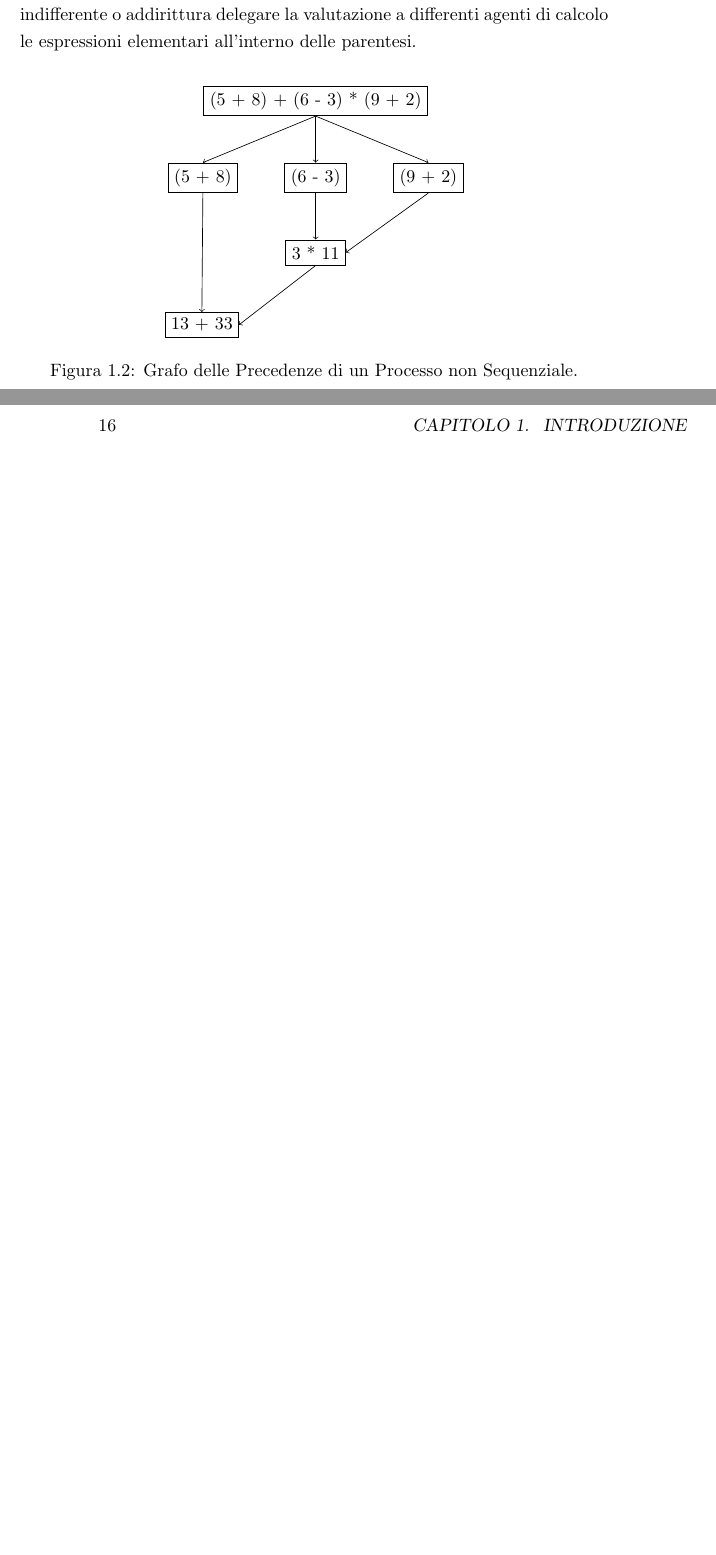
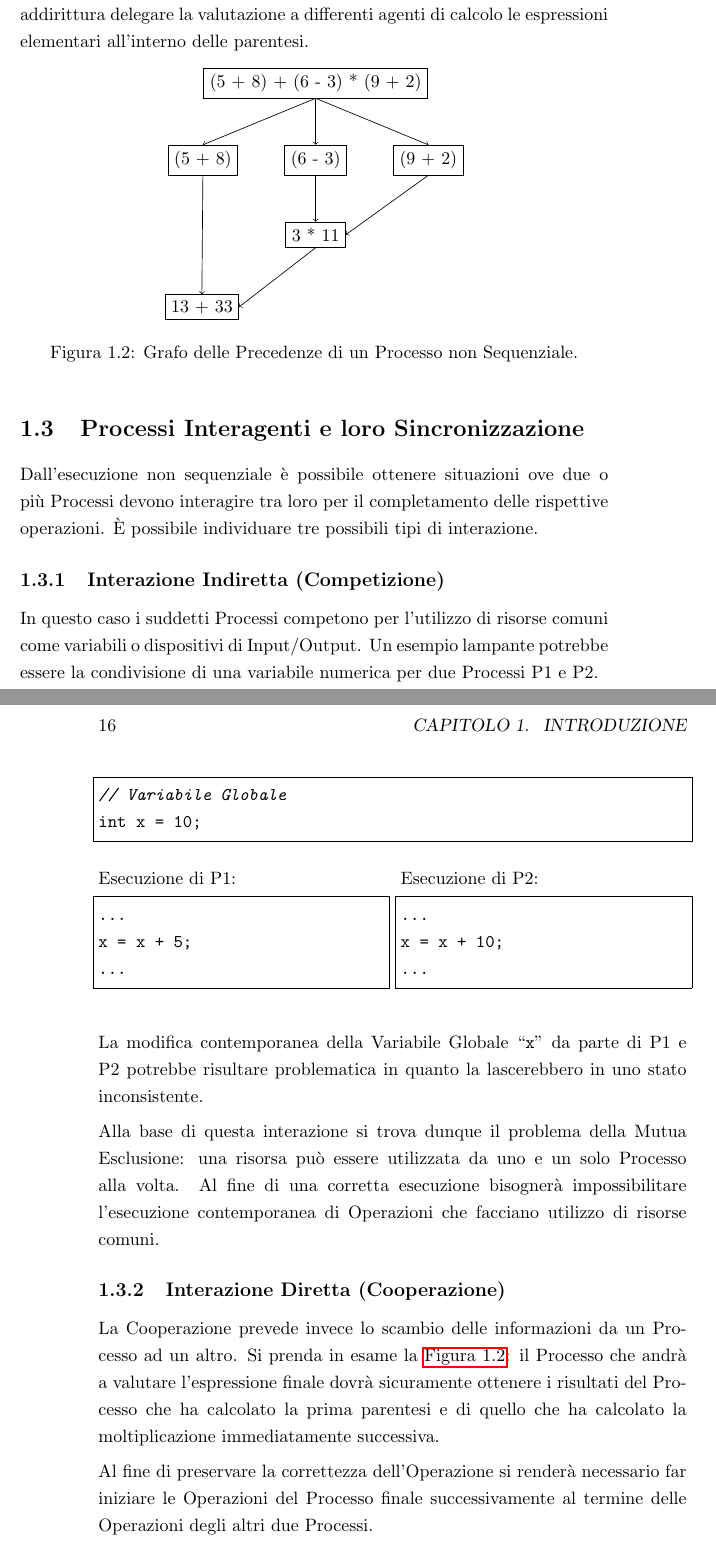
Before and after one commit to TommasoCosimi/UniMORE_OperatingSystemsDesign_Project, a LaTeX book (Report/Cosimi_Tommaso_191739.tex, which reads Report/chapters/1.Introduzione.tex): two parts of pages 17 and 18 of 19 before the commit and two parts of pages 17 and 18 of 21 after it, joined at a grey line, cut so that both start at the same text, the shorter picture padded with empty space. Compiled offline with pdfLaTeX.

Commit message:
Updated Introduction Chapter

```diff
--- a/Report/Cosimi_Tommaso_191739.tex
+++ b/Report/Cosimi_Tommaso_191739.tex
@@ -6,6 +6,7 @@
 \usepackage{hyperref}
 \usepackage[skip=5pt]{parskip}
 \usepackage{setspace}
+\usepackage{multicol}
 \usepackage{graphicx}
 \usepackage{tikz}
 \usepackage[ruled, longend, linesnumbered, italiano, onelanguage]{algorithm2e}
@@ -33,8 +34,6 @@
     frame=single,
     breaklines=true,
     postbreak=\mbox{{$\hookrightarrow$}\space},
-    numbers=left,
-    stepnumber=1,
     showstringspaces=false,
     tabsize=2,
 }
--- a/Report/chapters/1.Introduzione.tex
+++ b/Report/chapters/1.Introduzione.tex
@@ -73,6 +73,35 @@ A seguire viene effettuato un esempio di Processo non Sequenziale.
 \subsubsection*{Esempio di Rappresentazione di un Processo non Sequenziale}
 Si supponga di dover valutare l'espressione matematica:
 $$(5 + 8) + (6 - 3) * (9 + 2)$$
-Ovviamente è possibile eseguire sequenzialmente la valutazione verificando prima i risultati delle operazioni tra parentesi, poi la moltiplicazione tra gli ultimi due termini ed infine l'addizione tra i primi due. \par
-La natura del problema permette tuttavia di eseguire in ordine arbitrario dei sottoinsiemi di operazioni, i quali risultati risultano per giunta indipendenti da un punto di vista computazionale: è possibile in effetti calcolare in ordine indifferente o addirittura delegare la valutazione a differenti agenti di calcolo le espressioni elementari all'interno delle parentesi.
+Ovviamente è possibile eseguire sequenzialmente la valutazione verificando prima i risultati delle operazioni tra parentesi, poi la moltiplicazione tra gli ultimi due termini ed infine l'addizione tra i primi due. La natura del problema permette tuttavia di eseguire in ordine arbitrario dei sottoinsiemi di operazioni, i quali risultati risultano indipendenti da un punto di vista di utilizzo dei dati: è possibile in effetti calcolare in ordine arbitrario o addirittura delegare la valutazione a differenti agenti di calcolo le espressioni elementari all'interno delle parentesi.
 \input{images/NonSequentialProcess.tex}
+
+\section{Processi Interagenti e loro Sincronizzazione}
+Dall'esecuzione non sequenziale è possibile ottenere situazioni ove due o più Processi devono interagire tra loro per il completamento delle rispettive operazioni. È possibile individuare tre possibili tipi di interazione.
+\subsection{Interazione Indiretta (Competizione)}
+In questo caso i suddetti Processi competono per l'utilizzo di risorse comuni come variabili o dispositivi di Input/Output. Un esempio lampante potrebbe essere la condivisione di una variabile numerica per due Processi P1 e P2.
+\begin{lstlisting}
+// Variabile Globale
+int x = 10;
+\end{lstlisting}
+\begin{multicols}{2}
+    Esecuzione di P1:
+    \begin{lstlisting}
+...
+x = x + 5;
+...
+    \end{lstlisting}
+    \columnbreak
+    Esecuzione di P2:
+    \begin{lstlisting}
+...
+x = x + 10;
+...
+    \end{lstlisting}
+\end{multicols}
+La modifica contemporanea della Variabile Globale ``\texttt{x}'' da parte di P1 e P2 potrebbe risultare problematica in quanto la lascerebbero in uno stato inconsistente. \par
+Alla base di questa interazione si trova dunque il problema della Mutua Esclusione: una risorsa può essere utilizzata da uno e un solo Processo alla volta. Al fine di una corretta esecuzione bisognerà impossibilitare l'esecuzione contemporanea di Operazioni che facciano utilizzo di risorse comuni.
+\subsection{Interazione Diretta (Cooperazione)}
+La Cooperazione prevede invece lo scambio delle informazioni da un Processo ad un altro. Si prenda in esame la \autoref{fig.GrafoOrdinamentoParziale}: il Processo che andrà a valutare l'espressione finale dovrà sicuramente ottenere i risultati del Processo che ha calcolato la prima parentesi e di quello che ha calcolato la moltiplicazione immediatamente successiva. \par
+Al fine di preservare la correttezza dell'Operazione si renderà necessario far iniziare le Operazioni del Processo finale successivamente al termine delle Operazioni degli altri due Processi.
+\subsection{Interazione Indesiderata (Interferenza)}
@@ -78,0 +113 @@ La natura del problema permette tuttavia di eseguire in ordine arbitrario dei so
+\subsection{Modello ad Ambiente Globale}
@@ -83,4 +123,3 @@ All'interno di un Sistema Operativo è possibile individuare due tipologie di Pr
     \item Processi Pesanti;
     \item Processi Leggeri.
 \end{itemize}
-\subsection*{Processi Pesanti}
```
Also changed, not shown: Report/Cosimi_Tommaso_191739.pdf, Report/chapters/1.Introduzione.tex (25 more changed lines), 7 other files.
